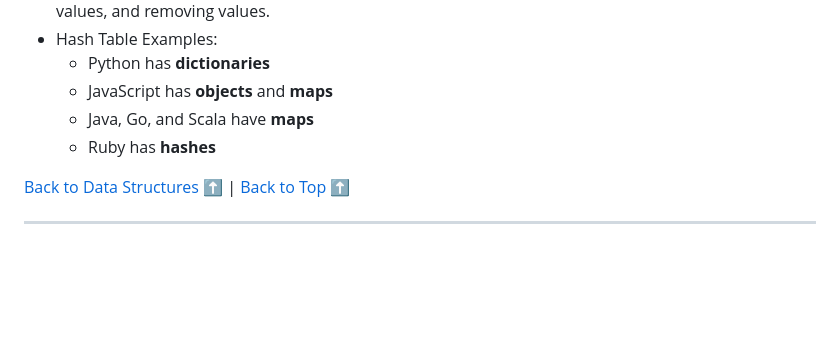
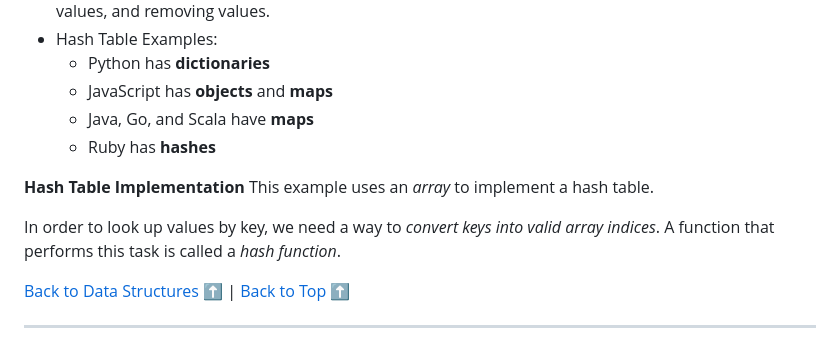
Before and after one commit to sidneyshafer/JS_DSA, a Markdown page: readme.md, the part around the change. Rendered like a GitHub page; blank space fills up the shorter version.

Commit message:
Add Hash Table Implementation

```diff
--- a/readme.md
+++ b/readme.md
@@ -2848,6 +2848,11 @@ console.log(q);
   * Java, Go, and Scala have **maps**
   * Ruby has **hashes**
 
+**Hash Table Implementation**
+This example uses an *array* to implement a hash table.
+
+In order to look up values by key, we need a way to *convert keys into valid array indices*. A function that performs this task is called a *hash function*.
+
 [Back to Data Structures](#data-structures) :arrow_up: | [Back to Top](#js-data-structures--algorithms) :arrow_up:
 
 ----
```
